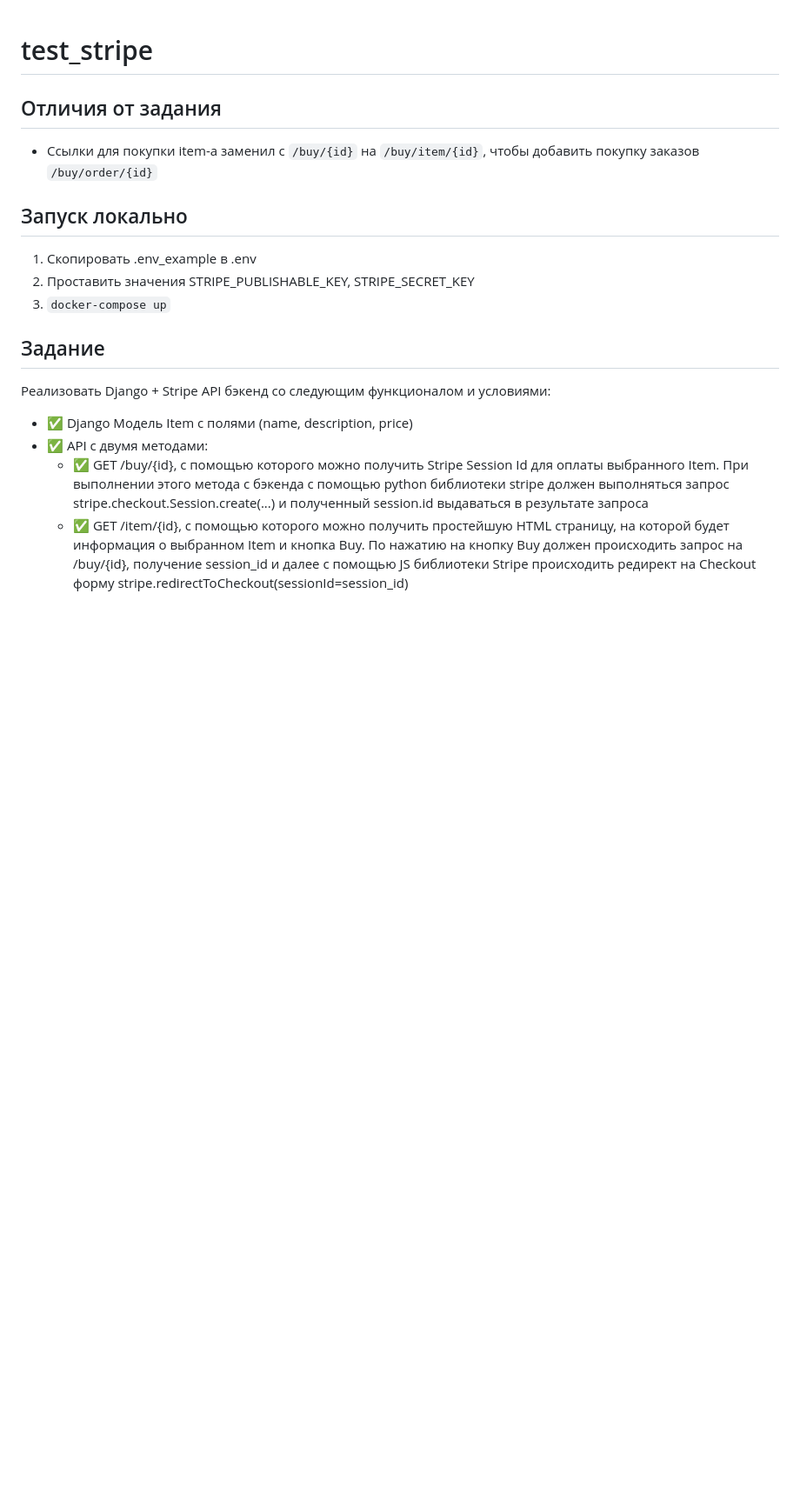
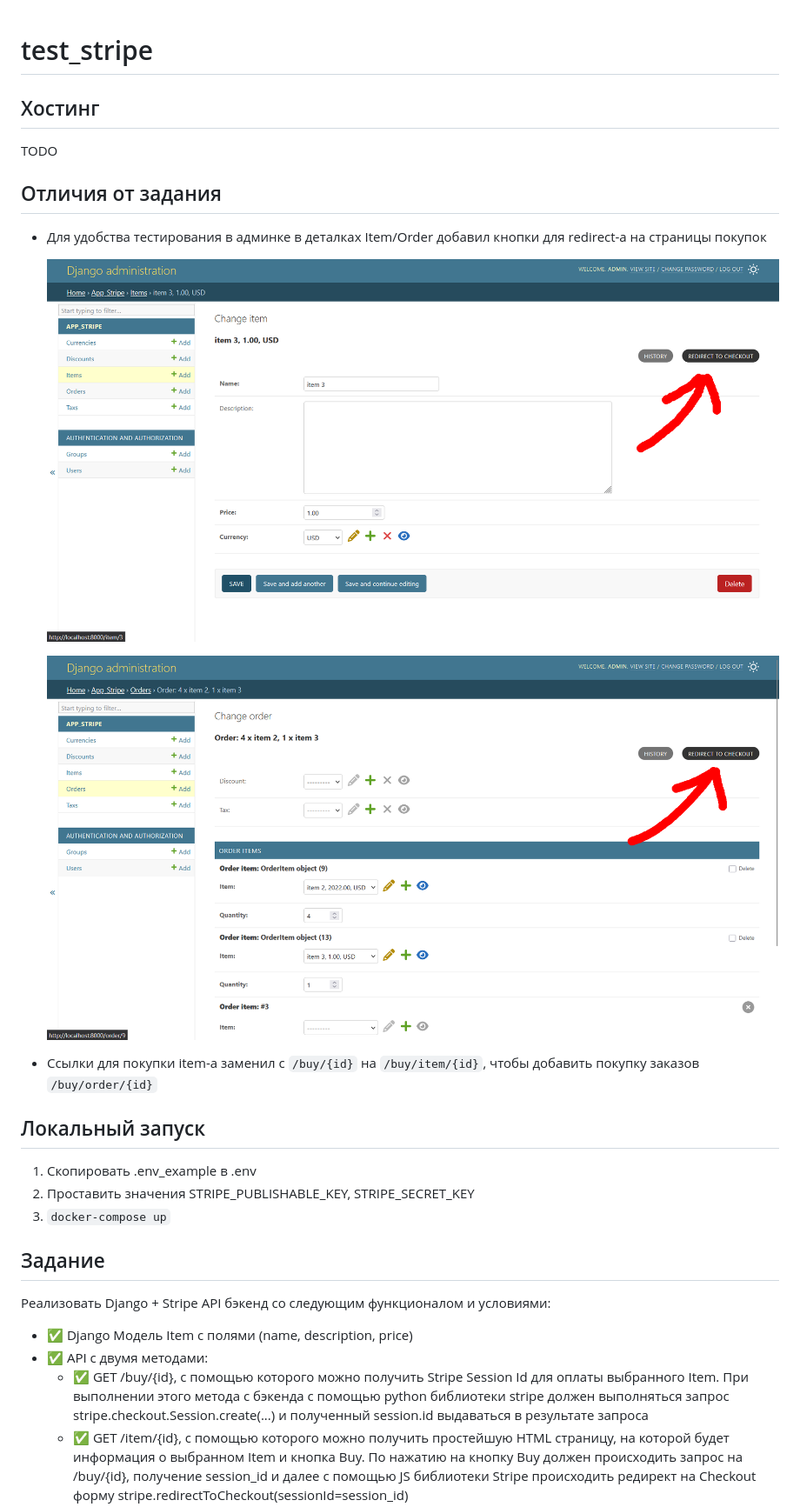
Before and after one commit to agechistov/test_stripe, a Markdown page: README.md, the part around one of its changes. Shown at 87% size. GitHub-like rendering; pictures changed too: docs/redirect_item.png (added), docs/redirect_order.png (added); blank space fills up the shorter version.

```diff
--- a/README.md
+++ b/README.md
@@ -1,10 +1,20 @@
 # test_stripe
+
+## Хостинг
+
+TODO
 
 ## Отличия от задания
 
+- Для удобства тестирования в админке в деталках Item/Order добавил кнопки для redirect-а на страницы покупок
+
+    ![](docs/redirect_item.png)
+
+    ![](docs/redirect_order.png)
+
 - Ссылки для покупки item-а заменил с `/buy/{id}` на `/buy/item/{id}`, чтобы добавить покупку заказов `/buy/order/{id}`
 
-## Запуск локально
+## Локальный запуск
 
 1. Скопировать .env_example в .env
 2. Проставить значения STRIPE_PUBLISHABLE_KEY, STRIPE_SECRET_KEY
```
Also changed, not shown: other parts of README.md (+1 -1 lines), 14 other files.
